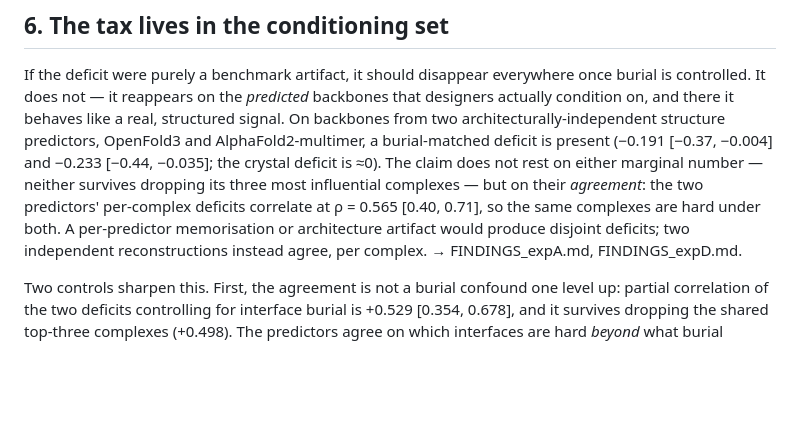
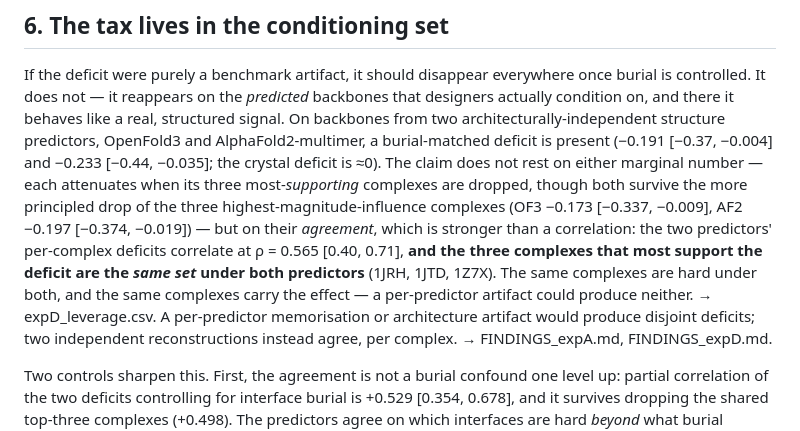
Before and after one commit to chr13b/hotspot-burial-control, a Markdown page: notes/PAPER_DRAFT.md, the part around the change. GitHub-like rendering; blank space fills up the shorter version.

Commit message:
S6 connection (user-requested): same 3 complexes support the deficit under BOTH predictors + jackknife fairness
expD_leverage.csv verified: the top-3 supporting complexes are the IDENTICAL set (1JRH,1JTD,1Z7X) under
OF3 and AF2 -- reinforces the cross-predictor agreement (rho=0.565) from the influential-complex angle
(same complexes are hard AND same complexes carry the effect; a per-predictor artifact could produce
neither). Also fixes the jackknife fairness the earlier audit flagged: draft said 'neither survives
dropping 3 most influential' but that's the SUPPORTER drop; both SURVIVE the abs-influence drop
(OF3 -0.173 [-0.337,-0.009], AF2 -0.197). Now cites expD_leverage.csv (was unused).

Co-Authored-By: Claude Opus 4.8 <noreply@anthropic.com>

```diff
--- a/notes/PAPER_DRAFT.md
+++ b/notes/PAPER_DRAFT.md
@@ -582,8 +582,12 @@ does not — it reappears on the *predicted* backbones that designers actually c
 behaves like a real, structured signal. On backbones from two architecturally-independent structure
 predictors, OpenFold3 and AlphaFold2-multimer, a burial-matched deficit is present (−0.191 [−0.37, −0.004]
 and −0.233 [−0.44, −0.035]; the crystal deficit is ≈0). The claim does not rest on either marginal number —
-neither survives dropping its three most influential complexes — but on their *agreement*: the two predictors'
-per-complex deficits correlate at ρ = 0.565 [0.40, 0.71], so the same complexes are hard under both. A
+each attenuates when its three most-*supporting* complexes are dropped, though both survive the more principled
+drop of the three highest-magnitude-influence complexes (OF3 −0.173 [−0.337, −0.009], AF2 −0.197 [−0.374,
+−0.019]) — but on their *agreement*, which is stronger than a correlation: the two predictors' per-complex
+deficits correlate at ρ = 0.565 [0.40, 0.71], **and the three complexes that most support the deficit are the
+*same set* under both predictors** (1JRH, 1JTD, 1Z7X). The same complexes are hard under both, and the same
+complexes carry the effect — a per-predictor artifact could produce neither. → expD_leverage.csv. A
 per-predictor memorisation or architecture artifact would produce disjoint deficits; two independent
 reconstructions instead agree, per complex. → FINDINGS_expA.md, FINDINGS_expD.md.
 
```
